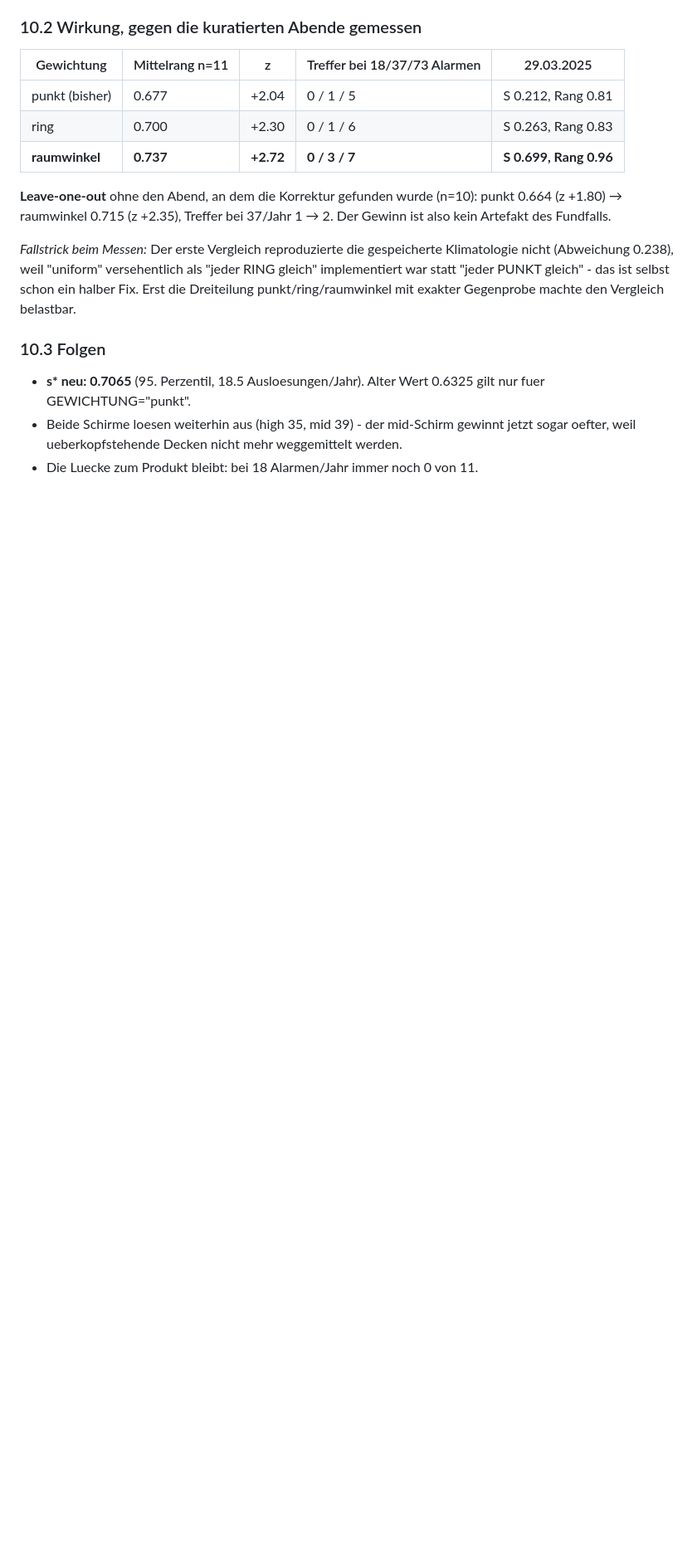
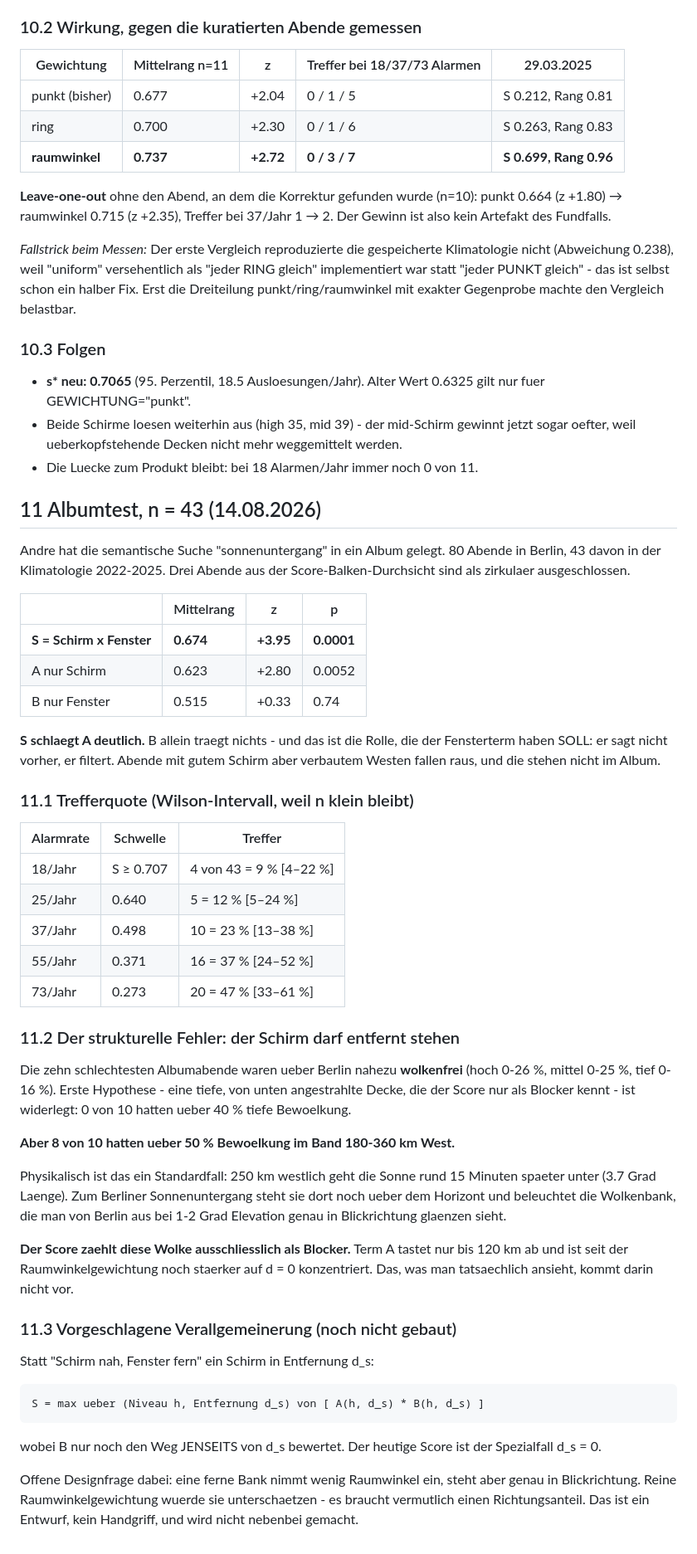
Before and after one commit to Xindaan/streulicht, a Markdown page: docs/befunde-e1.md, the part around the change. Shown at 83% size. Drawn GitHub-style; blank space fills up the shorter version.

Commit message:
Albumtest n=43: p=0.0001, und ein struktureller Fehler gefunden
Kuratiertes Album, 43 Abende in der Klimatologie:
  S  Mittelrang 0.674  z +3.95  p 0.0001
  A                0.623  z +2.80
  B                0.515  z +0.33
S schlaegt A deutlich; B traegt allein nichts und wirkt als Filter, genau
wie vorgesehen.

Fehleranalyse der zehn schlechtesten Albumabende: ueber Berlin nahezu
wolkenfrei, aber 8 von 10 mit ueber 50 % Bewoelkung im Band 180-360 km West.
250 km westlich geht die Sonne 15 min spaeter unter - die Bank ist dort noch
beleuchtet und von Berlin aus bei 1-2 Grad Elevation in Blickrichtung
sichtbar. Der Score zaehlt sie ausschliesslich als Blocker.

Erste Hypothese (tiefe Decke als Schirm) ist widerlegt, 0 von 10.

Co-Authored-By: Claude Fable 5 <noreply@anthropic.com>

```diff
--- a/docs/befunde-e1.md
+++ b/docs/befunde-e1.md
@@ -454,3 +454,62 @@ exakter Gegenprobe machte den Vergleich belastbar.
   gewinnt jetzt sogar oefter, weil ueberkopfstehende Decken nicht mehr
   wegge­mittelt werden.
 - Die Luecke zum Produkt bleibt: bei 18 Alarmen/Jahr immer noch 0 von 11.
+
+## 11 Albumtest, n = 43 (14.08.2026)
+
+Andre hat die semantische Suche "sonnenuntergang" in ein Album gelegt.
+80 Abende in Berlin, 43 davon in der Klimatologie 2022-2025.  Drei Abende
+aus der Score-Balken-Durchsicht sind als zirkulaer ausgeschlossen.
+
+| | Mittelrang | z | p |
+|---|---|---|---|
+| **S = Schirm x Fenster** | **0.674** | **+3.95** | **0.0001** |
+| A nur Schirm | 0.623 | +2.80 | 0.0052 |
+| B nur Fenster | 0.515 | +0.33 | 0.74 |
+
+**S schlaegt A deutlich.**  B allein traegt nichts - und das ist die Rolle,
+die der Fensterterm haben SOLL: er sagt nicht vorher, er filtert.  Abende mit
+gutem Schirm aber verbautem Westen fallen raus, und die stehen nicht im Album.
+
+### 11.1 Trefferquote (Wilson-Intervall, weil n klein bleibt)
+
+| Alarmrate | Schwelle | Treffer |
+|---|---|---|
+| 18/Jahr | S ≥ 0.707 | 4 von 43 = 9 % [4–22 %] |
+| 25/Jahr | 0.640 | 5 = 12 % [5–24 %] |
+| 37/Jahr | 0.498 | 10 = 23 % [13–38 %] |
+| 55/Jahr | 0.371 | 16 = 37 % [24–52 %] |
+| 73/Jahr | 0.273 | 20 = 47 % [33–61 %] |
+
+### 11.2 Der strukturelle Fehler: der Schirm darf entfernt stehen
+
+Die zehn schlechtesten Albumabende waren ueber Berlin nahezu **wolkenfrei**
+(hoch 0-26 %, mittel 0-25 %, tief 0-16 %).  Erste Hypothese - eine tiefe,
+von unten angestrahlte Decke, die der Score nur als Blocker kennt - ist
+widerlegt: 0 von 10 hatten ueber 40 % tiefe Bewoelkung.
+
+**Aber 8 von 10 hatten ueber 50 % Bewoelkung im Band 180-360 km West.**
+
+Physikalisch ist das ein Standardfall: 250 km westlich geht die Sonne rund
+15 Minuten spaeter unter (3.7 Grad Laenge).  Zum Berliner Sonnenuntergang
+steht sie dort noch ueber dem Horizont und beleuchtet die Wolkenbank, die
+man von Berlin aus bei 1-2 Grad Elevation genau in Blickrichtung glaenzen
+sieht.
+
+**Der Score zaehlt diese Wolke ausschliesslich als Blocker.**  Term A tastet
+nur bis 120 km ab und ist seit der Raumwinkelgewichtung noch staerker auf
+d = 0 konzentriert.  Das, was man tatsaechlich ansieht, kommt darin nicht vor.
+
+### 11.3 Vorgeschlagene Verallgemeinerung (noch nicht gebaut)
+
+Statt "Schirm nah, Fenster fern" ein Schirm in Entfernung d_s:
+
+    S = max ueber (Niveau h, Entfernung d_s) von [ A(h, d_s) * B(h, d_s) ]
+
+wobei B nur noch den Weg JENSEITS von d_s bewertet.  Der heutige Score ist
+der Spezialfall d_s = 0.
+
+Offene Designfrage dabei: eine ferne Bank nimmt wenig Raumwinkel ein, steht
+aber genau in Blickrichtung.  Reine Raumwinkelgewichtung wuerde sie
+unterschaetzen - es braucht vermutlich einen Richtungsanteil.  Das ist ein
+Entwurf, kein Handgriff, und wird nicht nebenbei gemacht.
```
